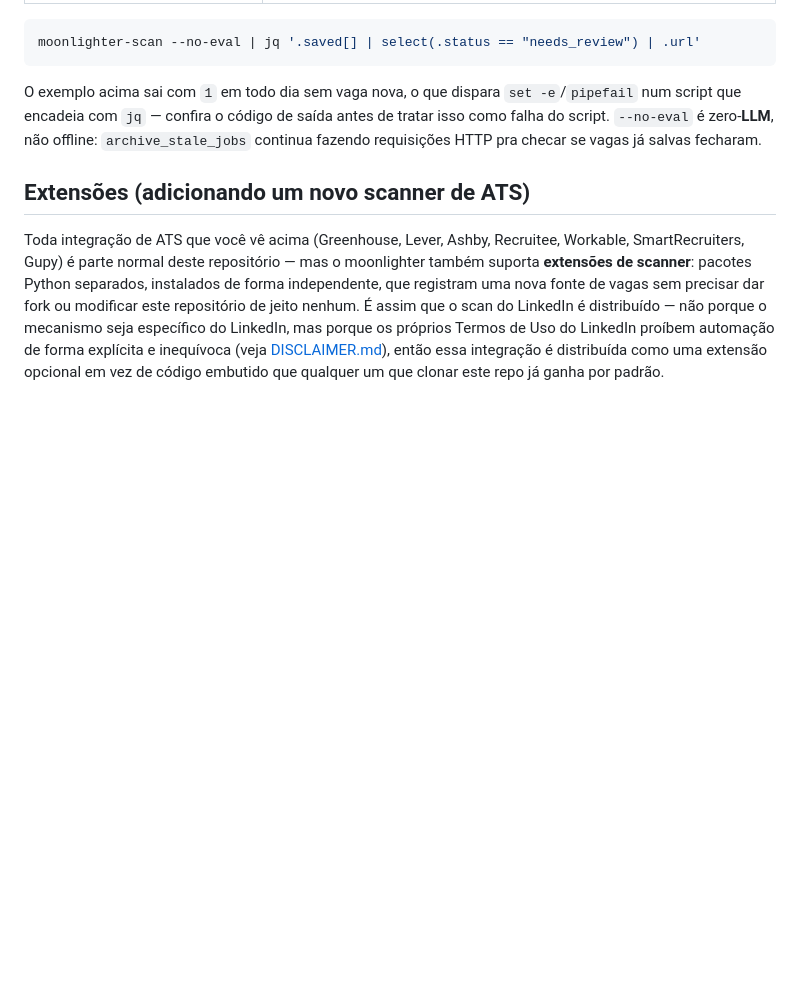
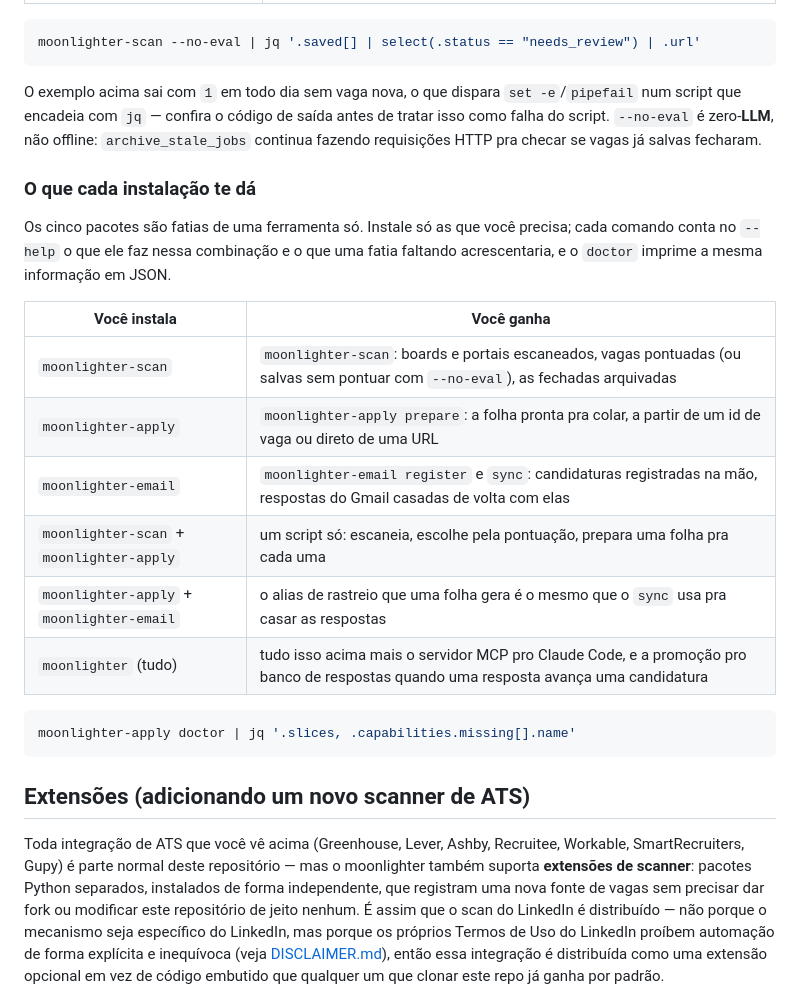
Before and after one commit to albertosca/moonlighter, a Markdown page: README.pt.md, the part around the change. Drawn GitHub-style; blank space fills up the shorter version.

Commit message:
docs: what each install gives you — the slice combo matrix
Co-Authored-By: Claude Fable 5.1 <noreply@anthropic.com>

````diff
--- a/README.pt.md
+++ b/README.pt.md
@@ -212,6 +212,23 @@ moonlighter-scan --no-eval | jq '.saved[] | select(.status == "needs_review") |
 
 O exemplo acima sai com `1` em todo dia sem vaga nova, o que dispara `set -e`/`pipefail` num script que encadeia com `jq` — confira o código de saída antes de tratar isso como falha do script. `--no-eval` é zero-**LLM**, não offline: `archive_stale_jobs` continua fazendo requisições HTTP pra checar se vagas já salvas fecharam.
 
+### O que cada instalação te dá
+
+Os cinco pacotes são fatias de uma ferramenta só. Instale só as que você precisa; cada comando conta no `--help` o que ele faz nessa combinação e o que uma fatia faltando acrescentaria, e o `doctor` imprime a mesma informação em JSON.
+
+| Você instala | Você ganha |
+|---|---|
+| `moonlighter-scan` | `moonlighter-scan`: boards e portais escaneados, vagas pontuadas (ou salvas sem pontuar com `--no-eval`), as fechadas arquivadas |
+| `moonlighter-apply` | `moonlighter-apply prepare`: a folha pronta pra colar, a partir de um id de vaga ou direto de uma URL |
+| `moonlighter-email` | `moonlighter-email register` e `sync`: candidaturas registradas na mão, respostas do Gmail casadas de volta com elas |
+| `moonlighter-scan` + `moonlighter-apply` | um script só: escaneia, escolhe pela pontuação, prepara uma folha pra cada uma |
+| `moonlighter-apply` + `moonlighter-email` | o alias de rastreio que uma folha gera é o mesmo que o `sync` usa pra casar as respostas |
+| `moonlighter` (tudo) | tudo isso acima mais o servidor MCP pro Claude Code, e a promoção pro banco de respostas quando uma resposta avança uma candidatura |
+
+```sh
+moonlighter-apply doctor | jq '.slices, .capabilities.missing[].name'
+```
+
 ## Extensões (adicionando um novo scanner de ATS)
 
 Toda integração de ATS que você vê acima (Greenhouse, Lever, Ashby, Recruitee, Workable, SmartRecruiters,
````
Also changed, not shown: README.md (+17 -0 lines).
